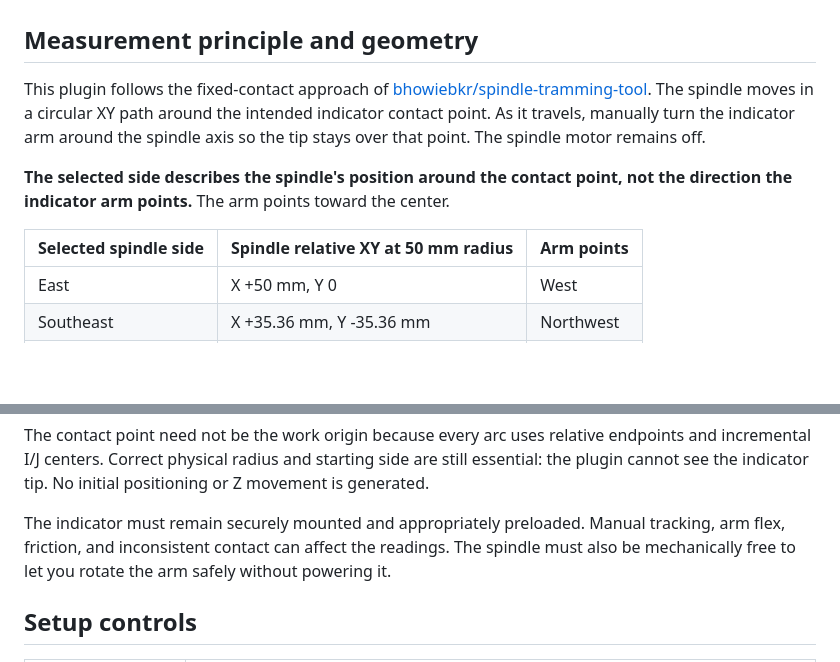
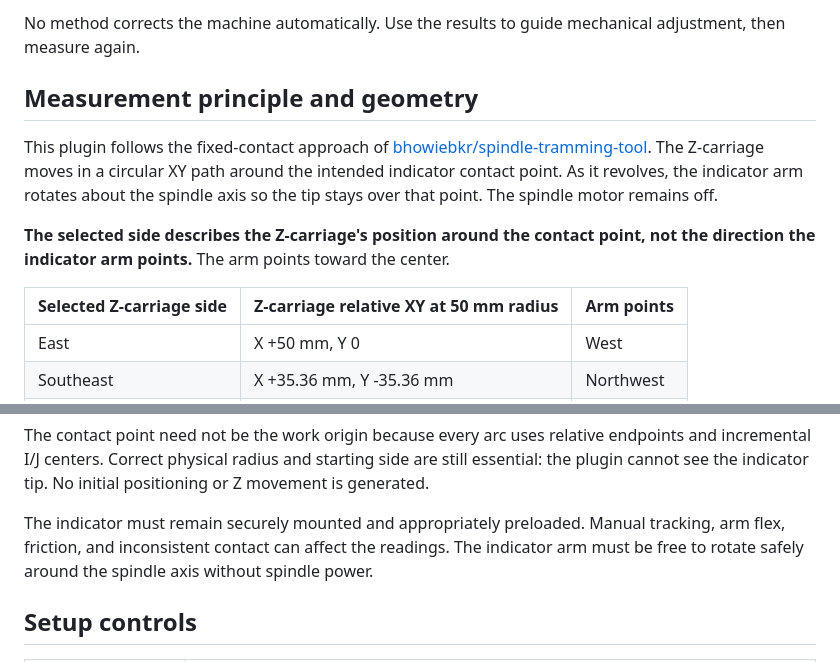
Before and after one commit to bakstaaj/CNC-Machine-Plugins, a Markdown page: spindle-tramming/README.md, 2 parts joined by grey strips. GitHub-like rendering; blank space fills up the shorter version.

Commit message:
Update spindle tramming measurement guide

```diff
--- a/spindle-tramming/README.md
+++ b/spindle-tramming/README.md
@@ -76,10 +97,12 @@ Node.js is not required to install the built package. Do not open `ui/index.html
+No method corrects the machine automatically. Use the results to guide mechanical adjustment, then measure again.
+
 ## Measurement principle and geometry
 
-This plugin follows the fixed-contact approach of [bhowiebkr/spindle-tramming-tool](https://github.com/bhowiebkr/spindle-tramming-tool). The spindle moves in a circular XY path around the intended indicator contact point. As it travels, manually turn the indicator arm around the spindle axis so the tip stays over that point. The spindle motor remains off.
+This plugin follows the fixed-contact approach of [bhowiebkr/spindle-tramming-tool](https://github.com/bhowiebkr/spindle-tramming-tool). The Z-carriage moves in a circular XY path around the intended indicator contact point. As it revolves, the indicator arm rotates about the spindle axis so the tip stays over that point. The spindle motor remains off.
 
-**The selected side describes the spindle's position around the contact point, not the direction the indicator arm points.** The arm points toward the center.
+**The selected side describes the Z-carriage's position around the contact point, not the direction the indicator arm points.** The arm points toward the center.
 
-| Selected spindle side | Spindle relative XY at 50 mm radius | Arm points |
+| Selected Z-carriage side | Z-carriage relative XY at 50 mm radius | Arm points |
 | - | - | - |
 | East | X +50 mm, Y 0 | West |
 | Southeast | X +35.36 mm, Y -35.36 mm | Northwest |
@@ -93,7 +116,7 @@ This plugin follows the fixed-contact approach of [bhowiebkr/spindle-tramming-to
 
 The contact point need not be the work origin because every arc uses relative endpoints and incremental I/J centers. Correct physical radius and starting side are still essential: the plugin cannot see the indicator tip. No initial positioning or Z movement is generated.
 
-The indicator must remain securely mounted and appropriately preloaded. Manual tracking, arm flex, friction, and inconsistent contact can affect the readings. The spindle must also be mechanically free to let you rotate the arm safely without powering it.
+The indicator must remain securely mounted and appropriately preloaded. Manual tracking, arm flex, friction, and inconsistent contact can affect the readings. The indicator arm must be free to rotate safely around the spindle axis without spindle power.
 
 ## Setup controls
 
```
Also changed, not shown: other parts of spindle-tramming/README.md (+21 -0 lines).
